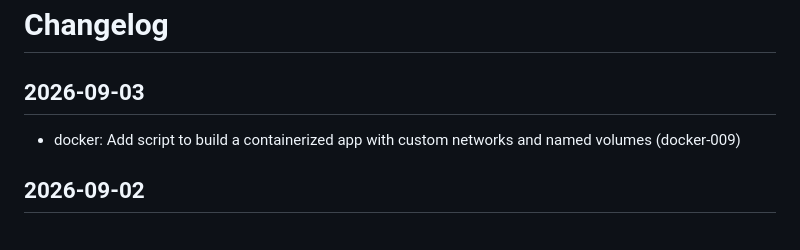
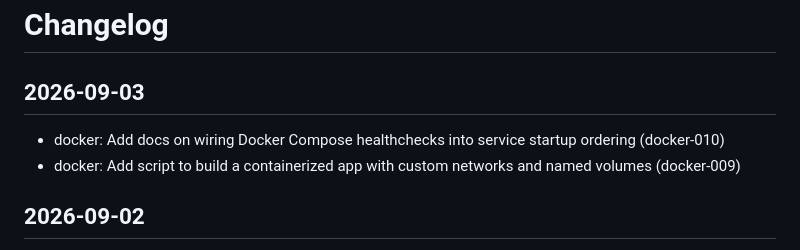
Before and after one commit to Vinay-hanumandla/DevOps-Projects, a Markdown page: CHANGELOG.md, the part around the change. Drawn GitHub-style.

Commit message:
feat: docker-010 — Docker Compose healthcheck startup ordering docs (#188)

```diff
--- a/CHANGELOG.md
+++ b/CHANGELOG.md
@@ -2,6 +2,7 @@
 
 ## 2026-09-03
 
+- docker: Add docs on wiring Docker Compose healthchecks into service startup ordering (docker-010)
 - docker: Add script to build a containerized app with custom networks and named volumes (docker-009)
 
 ## 2026-09-02
```
Also changed, not shown: docker/docs/docker-compose-healthcheck-service-ordering.md (added, +48 -0 lines).
